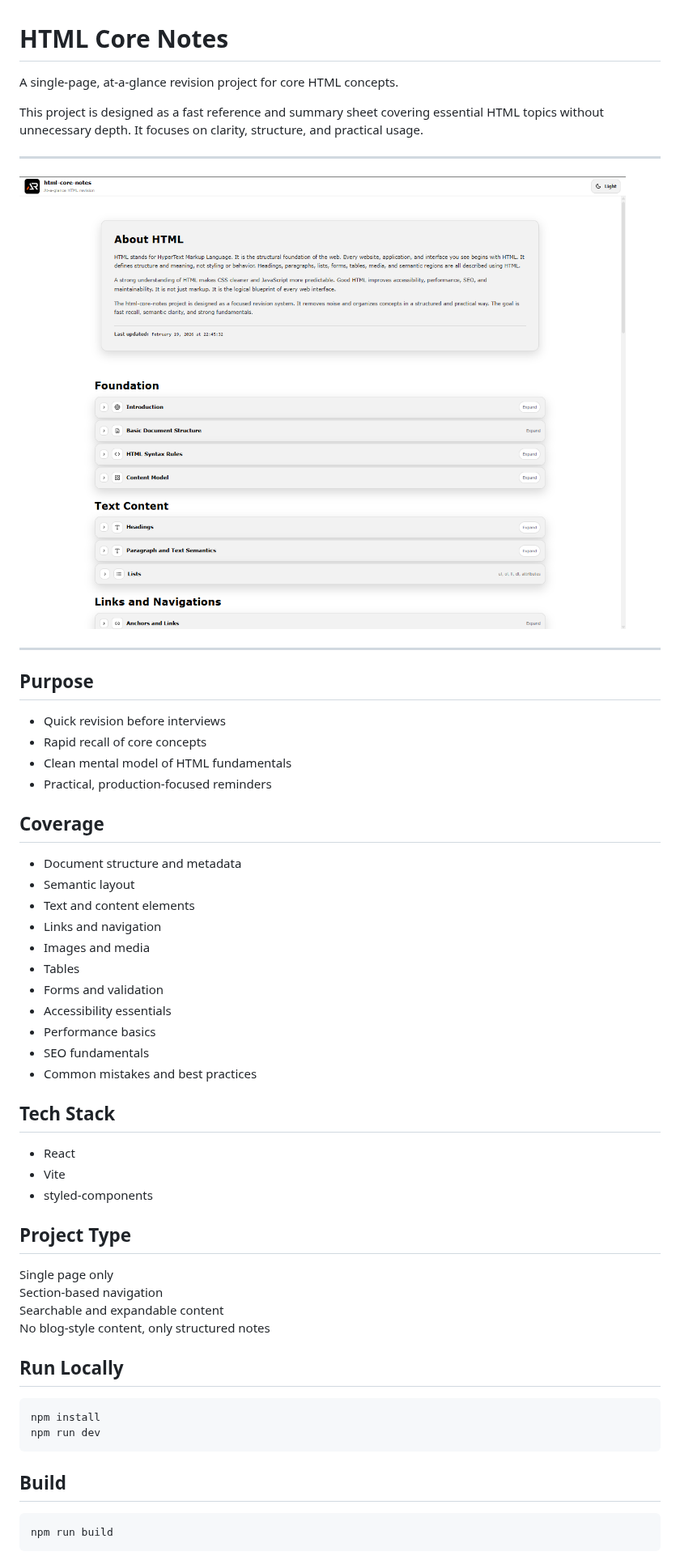
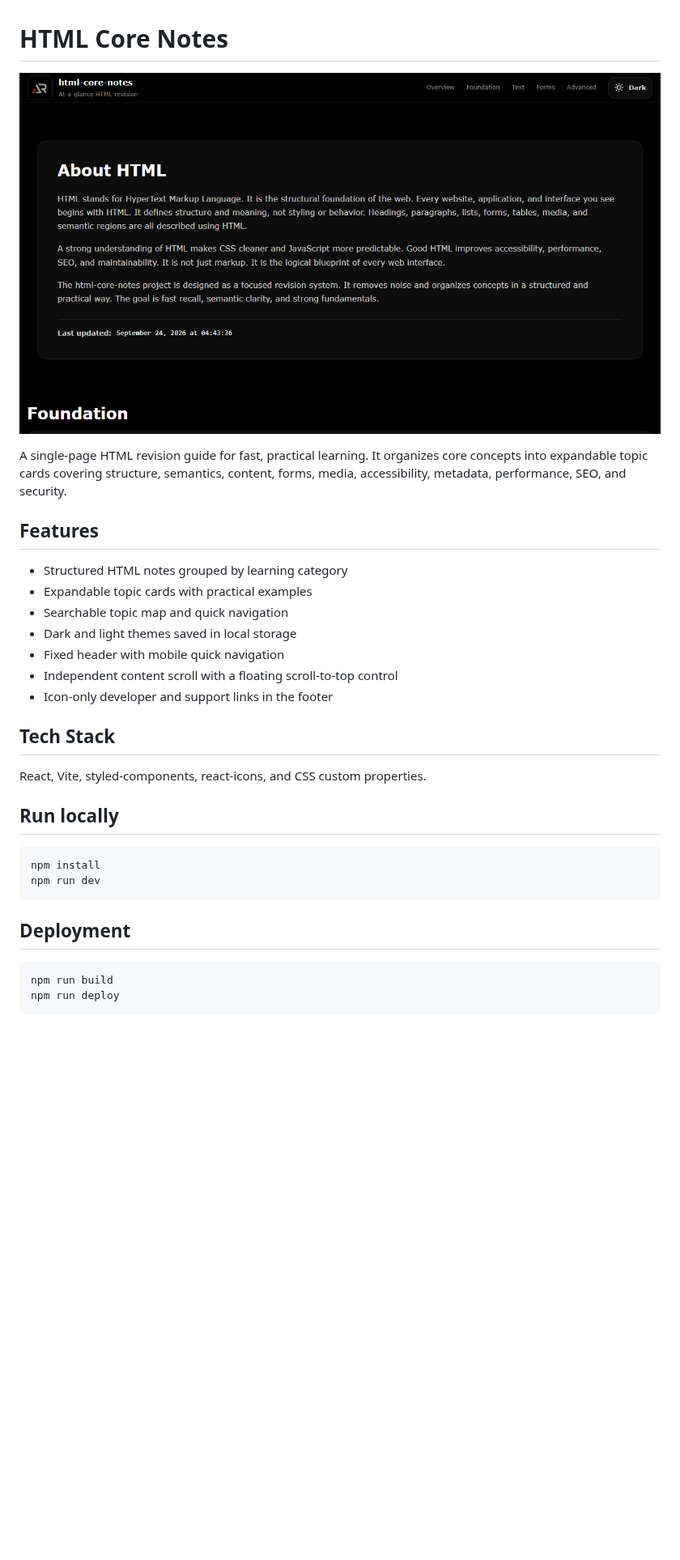
Before and after one commit to a2rp/html-core-notes, a Markdown page: README.md, the part around one of its changes. Shown at 81% size. GitHub-like rendering; pictures changed too: screenshot.png (added); blank space fills up the shorter version.

Commit message:
Polish HTML core notes

````diff
--- a/README.md
+++ b/README.md
@@ -1,60 +1,34 @@
 # HTML Core Notes
 
-A single-page, at-a-glance revision project for core HTML concepts.
+![HTML Core Notes preview](screenshot.png)
 
-This project is designed as a fast reference and summary sheet covering essential HTML topics without unnecessary depth.
-It focuses on clarity, structure, and practical usage.
+A single-page HTML revision guide for fast, practical learning. It organizes core concepts into expandable topic cards covering structure, semantics, content, forms, media, accessibility, metadata, performance, SEO, and security.
 
----
+## Features
 
-![alt text](image.png)
-
----
-
-## Purpose
-
-- Quick revision before interviews
-- Rapid recall of core concepts
-- Clean mental model of HTML fundamentals
-- Practical, production-focused reminders
-
-## Coverage
-
-- Document structure and metadata
-- Semantic layout
-- Text and content elements
-- Links and navigation
-- Images and media
-- Tables
-- Forms and validation
-- Accessibility essentials
-- Performance basics
-- SEO fundamentals
-- Common mistakes and best practices
+- Structured HTML notes grouped by learning category
+- Expandable topic cards with practical examples
+- Searchable topic map and quick navigation
+- Dark and light themes saved in local storage
+- Fixed header with mobile quick navigation
+- Independent content scroll with a floating scroll-to-top control
+- Icon-only developer and support links in the footer
 
 ## Tech Stack
 
-- React
-- Vite
-- styled-components
+React, Vite, styled-components, react-icons, and CSS custom properties.
 
-## Project Type
-
-Single page only
-Section-based navigation
-Searchable and expandable content
-No blog-style content, only structured notes
-
-## Run Locally
+## Run locally
 
 ```bash
 npm install
 npm run dev
 ```
 
-## Build
+## Deployment
 
 ```bash
 npm run build
+npm run deploy
 ```
 
````
Also changed, not shown: other parts of README.md (+1 -23 lines), 10 other files.
